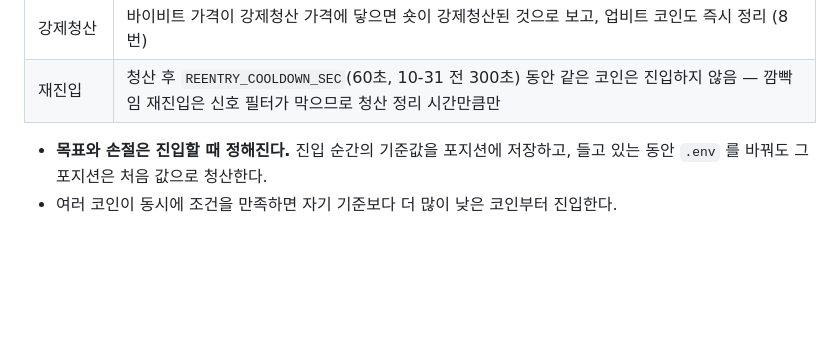
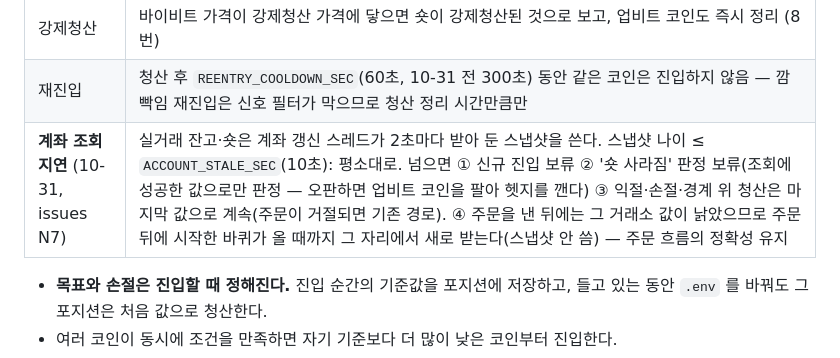
Before and after one commit to hwRyu/arbitrage-bot, a Markdown page: docs/concept.md, the part around the change. GitHub-like rendering; blank space fills up the shorter version.

Commit message:
concept.md 6번: 계좌 조회 지연 규칙 ①~④ (issues N7)
Co-Authored-By: Claude Fable 5.1 <noreply@anthropic.com>

```diff
--- a/docs/concept.md
+++ b/docs/concept.md
@@ -251,6 +251,7 @@
 | 펀딩비 누적 한도 | 이 포지션에서 펀딩비로 낸 금액이 포지션 금액의 `MAX_FUNDING_COST_PERCENT`(0.3%) 를 넘으면 정리 (사유 `FUNDING_COST`, 시장가). 경계 위 모드가 먼저 작동하므로 마지막 안전장치 |
 | 강제청산 | 바이비트 가격이 강제청산 가격에 닿으면 숏이 강제청산된 것으로 보고, 업비트 코인도 즉시 정리 (8번) |
 | 재진입 | 청산 후 `REENTRY_COOLDOWN_SEC`(60초, 10-31 전 300초) 동안 같은 코인은 진입하지 않음 — 깜빡임 재진입은 신호 필터가 막으므로 청산 정리 시간만큼만 |
+| **계좌 조회 지연** (10-31, issues N7) | 실거래 잔고·숏은 계좌 갱신 스레드가 2초마다 받아 둔 스냅샷을 쓴다. 스냅샷 나이 ≤ `ACCOUNT_STALE_SEC`(10초): 평소대로. 넘으면 ① 신규 진입 보류 ② '숏 사라짐' 판정 보류(조회에 성공한 값으로만 판정 — 오판하면 업비트 코인을 팔아 헷지를 깬다) ③ 익절·손절·경계 위 청산은 마지막 값으로 계속(주문이 거절되면 기존 경로). ④ 주문을 낸 뒤에는 그 거래소 값이 낡았으므로 주문 뒤에 시작한 바퀴가 올 때까지 그 자리에서 새로 받는다(스냅샷 안 씀) — 주문 흐름의 정확성 유지 |
 
 - **목표와 손절은 진입할 때 정해진다.** 진입 순간의 기준값을 포지션에 저장하고, 들고 있는 동안 `.env` 를 바꿔도 그 포지션은 처음 값으로 청산한다.
 - 여러 코인이 동시에 조건을 만족하면 자기 기준보다 더 많이 낮은 코인부터 진입한다.
```
